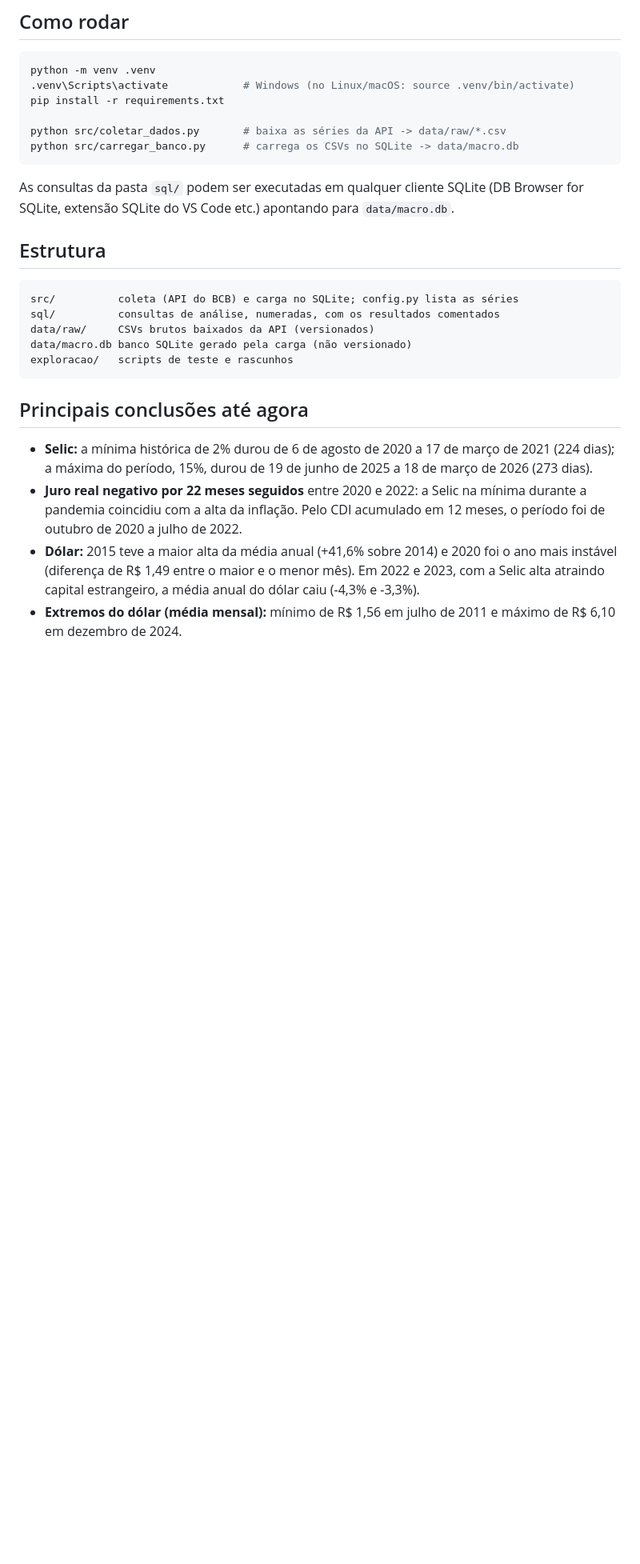
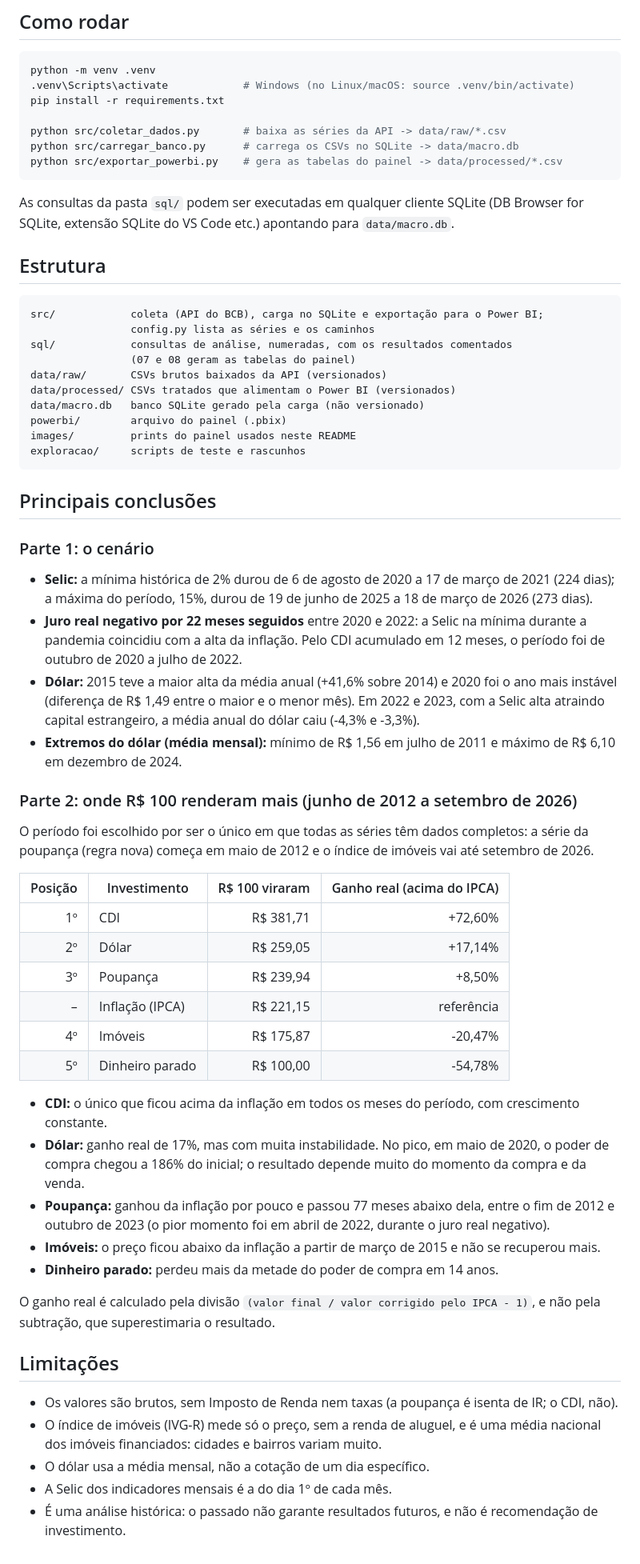
Before and after one commit to taniamiguel/analise-selic-inflacao-cambio, a Markdown page: README.md, the part around one of its changes. Shown at 80% size. GitHub-like rendering; blank space fills up the shorter version.

````diff
--- a/README.md
+++ b/README.md
@@ -33,6 +47,7 @@ pip install -r requirements.txt
 
 python src/coletar_dados.py       # baixa as séries da API -> data/raw/*.csv
 python src/carregar_banco.py      # carrega os CSVs no SQLite -> data/macro.db
+python src/exportar_powerbi.py    # gera as tabelas do painel -> data/processed/*.csv
 ```
 
 As consultas da pasta `sql/` podem ser executadas em qualquer cliente SQLite (DB Browser for SQLite,
@@ -41,14 +56,21 @@ extensão SQLite do VS Code etc.) apontando para `data/macro.db`.
 ## Estrutura
 
 ```
-src/          coleta (API do BCB) e carga no SQLite; config.py lista as séries
-sql/          consultas de análise, numeradas, com os resultados comentados
-data/raw/     CSVs brutos baixados da API (versionados)
-data/macro.db banco SQLite gerado pela carga (não versionado)
-exploracao/   scripts de teste e rascunhos
+src/            coleta (API do BCB), carga no SQLite e exportação para o Power BI;
+                config.py lista as séries e os caminhos
+sql/            consultas de análise, numeradas, com os resultados comentados
+                (07 e 08 geram as tabelas do painel)
+data/raw/       CSVs brutos baixados da API (versionados)
+data/processed/ CSVs tratados que alimentam o Power BI (versionados)
+data/macro.db   banco SQLite gerado pela carga (não versionado)
+powerbi/        arquivo do painel (.pbix)
+images/         prints do painel usados neste README
+exploracao/     scripts de teste e rascunhos
 ```
 
-## Principais conclusões até agora
+## Principais conclusões
+
+### Parte 1: o cenário
 
 - **Selic:** a mínima histórica de 2% durou de 6 de agosto de 2020 a 17 de março de 2021 (224 dias); a máxima do
   período, 15%, durou de 19 de junho de 2025 a 18 de março de 2026 (273 dias).
@@ -59,3 +81,37 @@ exploracao/   scripts de teste e rascunhos
   capital estrangeiro, a média anual do dólar caiu (-4,3% e -3,3%).
 - **Extremos do dólar (média mensal):** mínimo de R$ 1,56 em julho de 2011 e máximo de R$ 6,10 em
   dezembro de 2024.
+
+### Parte 2: onde R$ 100 renderam mais (junho de 2012 a setembro de 2026)
+
+O período foi escolhido por ser o único em que todas as séries têm dados completos: a série da
+poupança (regra nova) começa em maio de 2012 e o índice de imóveis vai até setembro de 2026.
+
+| Posição | Investimento     | R$ 100 viraram | Ganho real (acima do IPCA) |
+|--------:|------------------|---------------:|---------------------------:|
+| 1º      | CDI              | R$ 381,71      | +72,60%                    |
+| 2º      | Dólar            | R$ 259,05      | +17,14%                    |
+| 3º      | Poupança         | R$ 239,94      | +8,50%                     |
+| –       | Inflação (IPCA)  | R$ 221,15      | referência                 |
+| 4º      | Imóveis          | R$ 175,87      | -20,47%                    |
+| 5º      | Dinheiro parado  | R$ 100,00      | -54,78%                    |
+
+- **CDI:** o único que ficou acima da inflação em todos os meses do período, com crescimento constante.
+- **Dólar:** ganho real de 17%, mas com muita instabilidade. No pico, em maio de 2020, o poder de
+  compra chegou a 186% do inicial; o resultado depende muito do momento da compra e da venda.
+- **Poupança:** ganhou da inflação por pouco e passou 77 meses abaixo dela, entre o fim de 2012 e
+  outubro de 2023 (o pior momento foi em abril de 2022, durante o juro real negativo).
+- **Imóveis:** o preço ficou abaixo da inflação a partir de março de 2015 e não se recuperou mais.
+- **Dinheiro parado:** perdeu mais da metade do poder de compra em 14 anos.
+
+O ganho real é calculado pela divisão `(valor final / valor corrigido pelo IPCA - 1)`, e não pela
+subtração, que superestimaria o resultado.
+
+## Limitações
+
+- Os valores são brutos, sem Imposto de Renda nem taxas (a poupança é isenta de IR; o CDI, não).
+- O índice de imóveis (IVG-R) mede só o preço, sem a renda de aluguel, e é uma média nacional dos
+  imóveis financiados: cidades e bairros variam muito.
+- O dólar usa a média mensal, não a cotação de um dia específico.
+- A Selic dos indicadores mensais é a do dia 1º de cada mês.
+- É uma análise histórica: o passado não garante resultados futuros, e não é recomendação de investimento.
````
Also changed, not shown: other parts of README.md (+19 -5 lines), CLAUDE.md (+3 -1 lines), images/cenario.png (added), images/seu_dinheiro.png (added).
